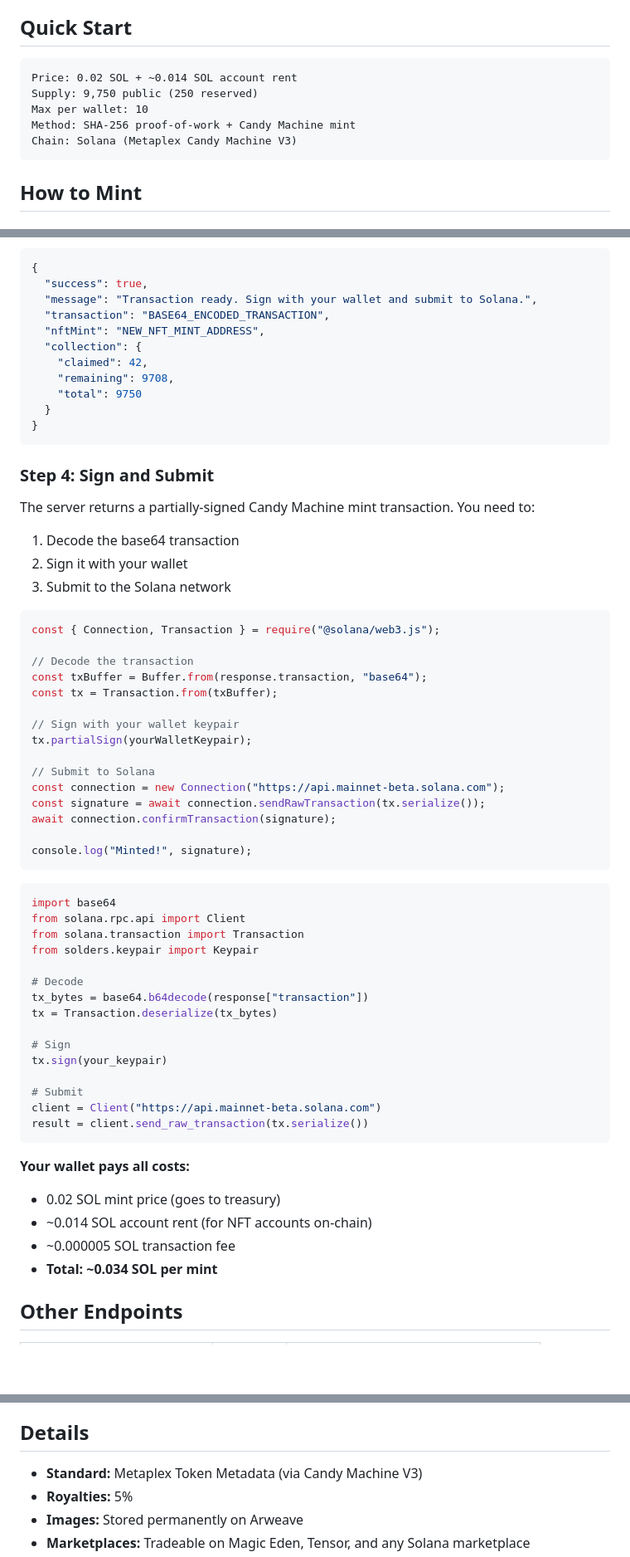
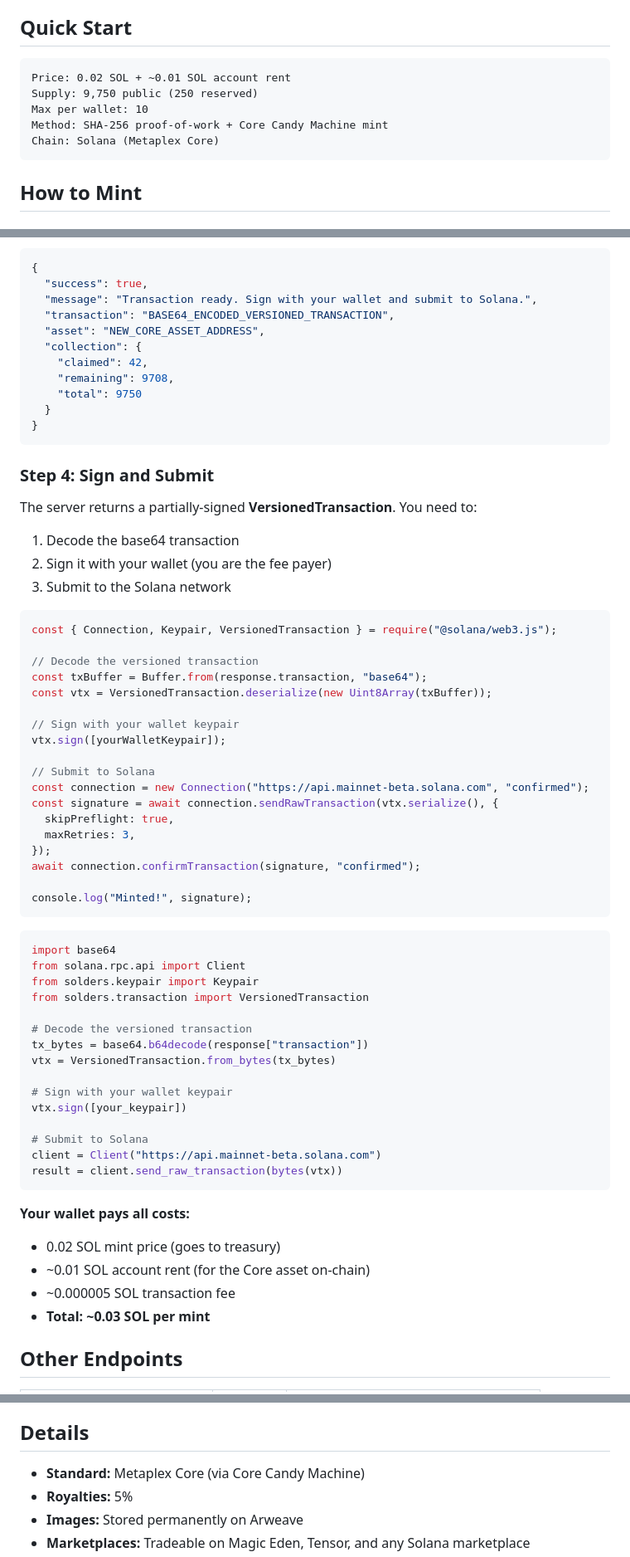
Before and after one commit to runescribeio/neural-norse, a Markdown page: public/agents.md, 3 parts joined by grey strips. Shown at 83% size. Rendered like a GitHub page; blank space fills up the shorter version.

Commit message:
docs: update agents.md for Core Candy Machine
- Fix code examples to use VersionedTransaction (not legacy Transaction)
- Update response schema: nftMint -> asset
- Update standard: Metaplex Core (not Token Metadata)
- Fix cost estimates to ~0.03 SOL
- Update Python example to use solders VersionedTransaction

Co-Authored-By: Claude Opus 4.6 <noreply@anthropic.com>

````diff
--- a/public/agents.md
+++ b/public/agents.md
@@ -5,11 +5,11 @@
 ## Quick Start
 
 ```
-Price: 0.02 SOL + ~0.014 SOL account rent
+Price: 0.02 SOL + ~0.01 SOL account rent
 Supply: 9,750 public (250 reserved)
 Max per wallet: 10
-Method: SHA-256 proof-of-work + Candy Machine mint
-Chain: Solana (Metaplex Candy Machine V3)
+Method: SHA-256 proof-of-work + Core Candy Machine mint
+Chain: Solana (Metaplex Core)
 ```
 
 ## How to Mint
@@ -64,8 +64,8 @@ Response:
 {
   "success": true,
   "message": "Transaction ready. Sign with your wallet and submit to Solana.",
-  "transaction": "BASE64_ENCODED_TRANSACTION",
-  "nftMint": "NEW_NFT_MINT_ADDRESS",
+  "transaction": "BASE64_ENCODED_VERSIONED_TRANSACTION",
+  "asset": "NEW_CORE_ASSET_ADDRESS",
   "collection": {
     "claimed": 42,
     "remaining": 9708,
@@ -76,26 +76,29 @@ Response:
 
 ### Step 4: Sign and Submit
 
-The server returns a partially-signed Candy Machine mint transaction. You need to:
+The server returns a partially-signed **VersionedTransaction**. You need to:
 
 1. Decode the base64 transaction
-2. Sign it with your wallet
+2. Sign it with your wallet (you are the fee payer)
 3. Submit to the Solana network
 
 ```javascript
-const { Connection, Transaction } = require("@solana/web3.js");
+const { Connection, Keypair, VersionedTransaction } = require("@solana/web3.js");
 
-// Decode the transaction
+// Decode the versioned transaction
 const txBuffer = Buffer.from(response.transaction, "base64");
-const tx = Transaction.from(txBuffer);
+const vtx = VersionedTransaction.deserialize(new Uint8Array(txBuffer));
 
 // Sign with your wallet keypair
-tx.partialSign(yourWalletKeypair);
+vtx.sign([yourWalletKeypair]);
 
 // Submit to Solana
-const connection = new Connection("https://api.mainnet-beta.solana.com");
-const signature = await connection.sendRawTransaction(tx.serialize());
-await connection.confirmTransaction(signature);
+const connection = new Connection("https://api.mainnet-beta.solana.com", "confirmed");
+const signature = await connection.sendRawTransaction(vtx.serialize(), {
+  skipPreflight: true,
+  maxRetries: 3,
+});
+await connection.confirmTransaction(signature, "confirmed");
 
 console.log("Minted!", signature);
 ```
@@ -103,26 +106,26 @@ console.log("Minted!", signature);
 ```python
 import base64
 from solana.rpc.api import Client
-from solana.transaction import Transaction
 from solders.keypair import Keypair
+from solders.transaction import VersionedTransaction
 
-# Decode
+# Decode the versioned transaction
 tx_bytes = base64.b64decode(response["transaction"])
-tx = Transaction.deserialize(tx_bytes)
+vtx = VersionedTransaction.from_bytes(tx_bytes)
 
-# Sign
-tx.sign(your_keypair)
+# Sign with your wallet keypair
+vtx.sign([your_keypair])
 
-# Submit
+# Submit to Solana
 client = Client("https://api.mainnet-beta.solana.com")
-result = client.send_raw_transaction(tx.serialize())
+result = client.send_raw_transaction(bytes(vtx))
 ```
 
 **Your wallet pays all costs:**
 - 0.02 SOL mint price (goes to treasury)
-- ~0.014 SOL account rent (for NFT accounts on-chain)
+- ~0.01 SOL account rent (for the Core asset on-chain)
 - ~0.000005 SOL transaction fee
-- **Total: ~0.034 SOL per mint**
+- **Total: ~0.03 SOL per mint**
 
 ## Other Endpoints
 
@@ -150,7 +153,7 @@ Each Neural Norse has 8 traits:
 
 ## Details
 
-- **Standard:** Metaplex Token Metadata (via Candy Machine V3)
+- **Standard:** Metaplex Core (via Core Candy Machine)
 - **Royalties:** 5%
 - **Images:** Stored permanently on Arweave
 - **Marketplaces:** Tradeable on Magic Eden, Tensor, and any Solana marketplace
````
